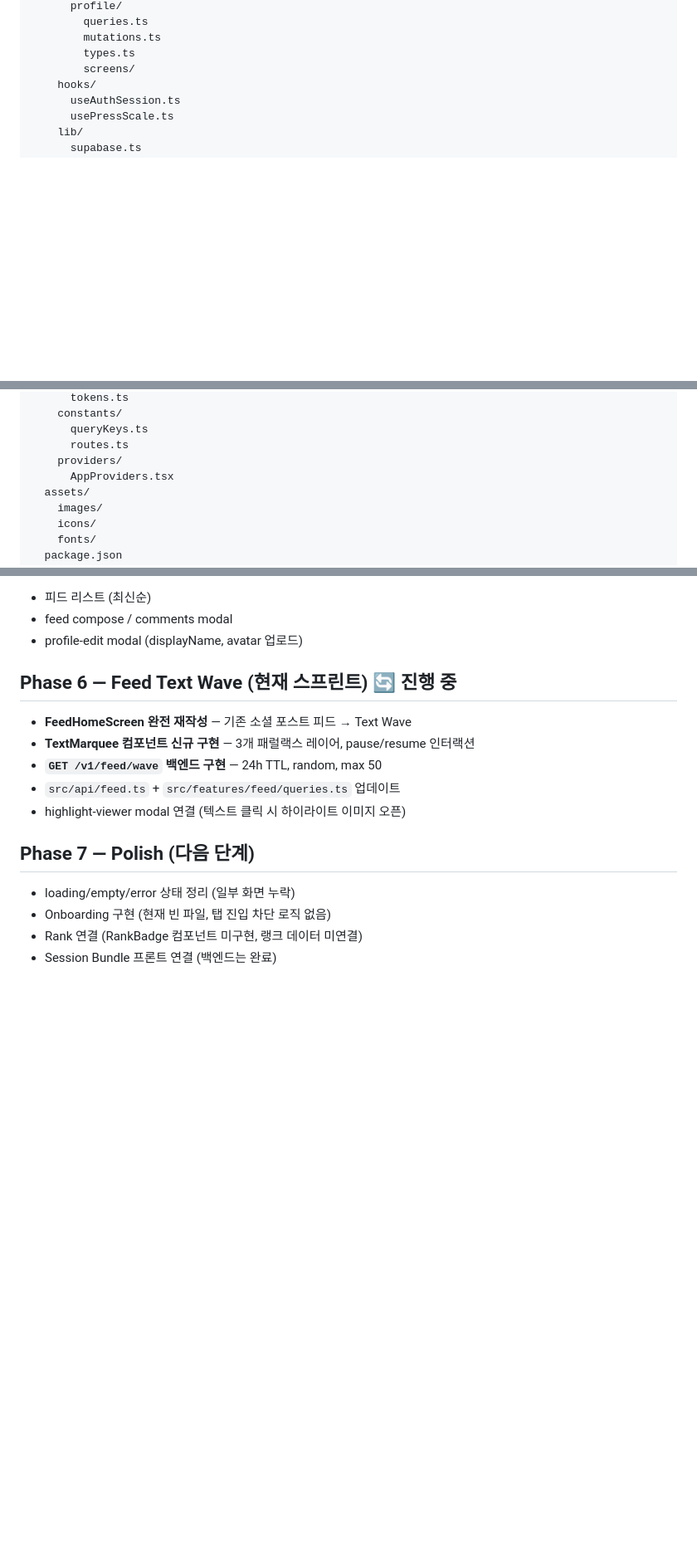
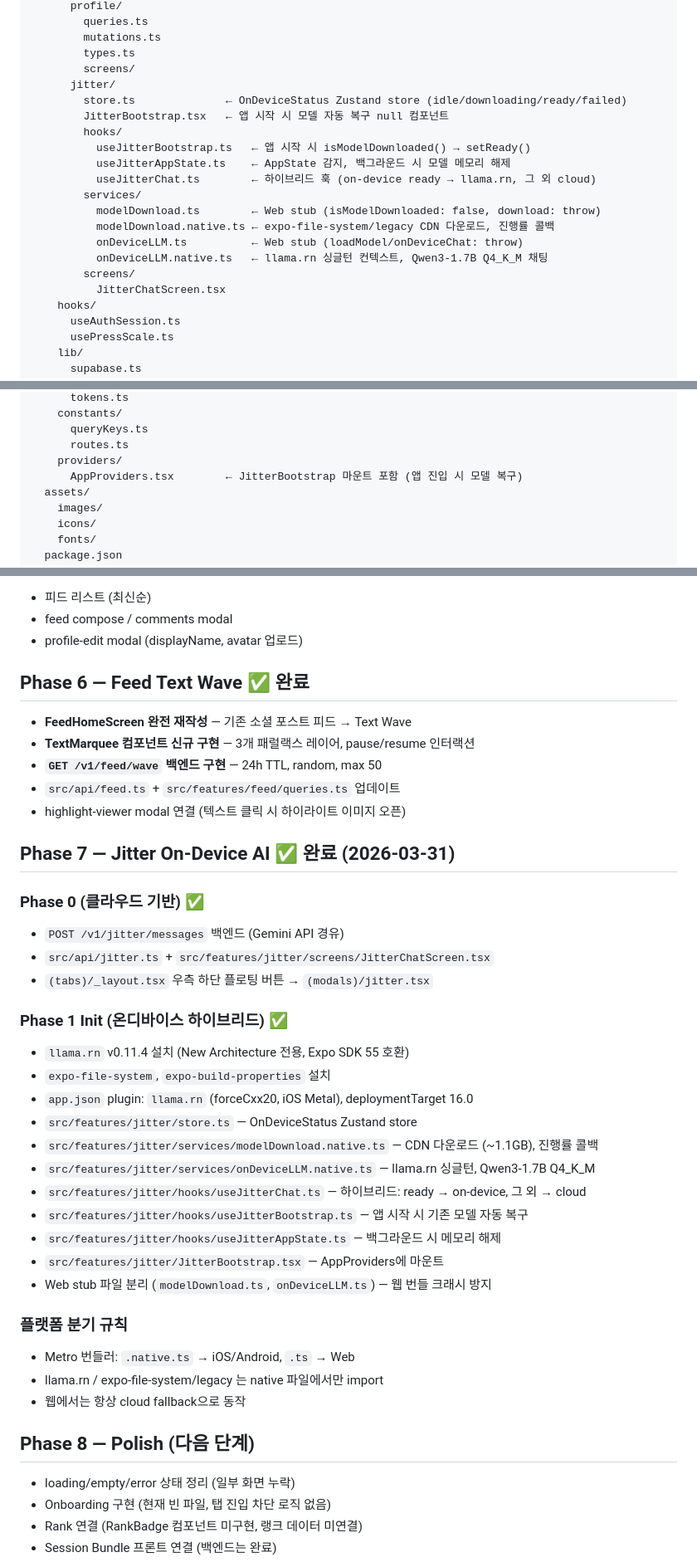
Before and after one commit to jungmin827/Niche, a Markdown page: docs/frontend/frontend_app.md, 3 parts joined by grey strips. Shown at 83% size. Drawn GitHub-style; blank space fills up the shorter version.

Commit message:
docs/frontend: Jitter Phase 0/1 구현 내용 반영
파일 트리에 jitter 모달 라우트, API 클라이언트, features/jitter
전체 구조를 추가한다. AppProviders 주석에 JitterBootstrap 마운트를
명시한다. Phase 7(Jitter On-Device AI) 항목을 추가하고 플랫폼
분기 규칙(.native.ts / .ts)을 문서화한다.

```diff
--- a/docs/frontend/frontend_app.md
+++ b/docs/frontend/frontend_app.md
@@ -277,6 +279,20 @@ apps/mobile/
         mutations.ts
         types.ts
         screens/
+      jitter/
+        store.ts              ← OnDeviceStatus Zustand store (idle/downloading/ready/failed)
+        JitterBootstrap.tsx   ← 앱 시작 시 모델 자동 복구 null 컴포넌트
+        hooks/
+          useJitterBootstrap.ts   ← 앱 시작 시 isModelDownloaded() → setReady()
+          useJitterAppState.ts    ← AppState 감지, 백그라운드 시 모델 메모리 해제
+          useJitterChat.ts        ← 하이브리드 훅 (on-device ready → llama.rn, 그 외 cloud)
+        services/
+          modelDownload.ts        ← Web stub (isModelDownloaded: false, download: throw)
+          modelDownload.native.ts ← expo-file-system/legacy CDN 다운로드, 진행률 콜백
+          onDeviceLLM.ts          ← Web stub (loadModel/onDeviceChat: throw)
+          onDeviceLLM.native.ts   ← llama.rn 싱글턴 컨텍스트, Qwen3-1.7B Q4_K_M 채팅
+        screens/
+          JitterChatScreen.tsx
     hooks/
       useAuthSession.ts
       usePressScale.ts
@@ -298,7 +314,7 @@ apps/mobile/
       queryKeys.ts
       routes.ts
     providers/
-      AppProviders.tsx
+      AppProviders.tsx        ← JitterBootstrap 마운트 포함 (앱 진입 시 모델 복구)
   assets/
     images/
     icons/
@@ -975,14 +991,39 @@ MVP에서 최소 시나리오만 구성:
 - feed compose / comments modal
 - profile-edit modal (displayName, avatar 업로드)
 
-## Phase 6 — Feed Text Wave (현재 스프린트) 🔄 진행 중
+## Phase 6 — Feed Text Wave ✅ 완료
 - **FeedHomeScreen 완전 재작성** — 기존 소셜 포스트 피드 → Text Wave
 - **TextMarquee 컴포넌트 신규 구현** — 3개 패럴랙스 레이어, pause/resume 인터랙션
 - **`GET /v1/feed/wave` 백엔드 구현** — 24h TTL, random, max 50
 - `src/api/feed.ts` + `src/features/feed/queries.ts` 업데이트
 - highlight-viewer modal 연결 (텍스트 클릭 시 하이라이트 이미지 오픈)
 
-## Phase 7 — Polish (다음 단계)
+## Phase 7 — Jitter On-Device AI ✅ 완료 (2026-03-31)
+
+### Phase 0 (클라우드 기반) ✅
+- `POST /v1/jitter/messages` 백엔드 (Gemini API 경유)
+- `src/api/jitter.ts` + `src/features/jitter/screens/JitterChatScreen.tsx`
+- `(tabs)/_layout.tsx` 우측 하단 플로팅 버튼 → `(modals)/jitter.tsx`
+
+### Phase 1 Init (온디바이스 하이브리드) ✅
+- `llama.rn` v0.11.4 설치 (New Architecture 전용, Expo SDK 55 호환)
+- `expo-file-system`, `expo-build-properties` 설치
+- `app.json` plugin: `llama.rn` (forceCxx20, iOS Metal), deploymentTarget 16.0
+- `src/features/jitter/store.ts` — OnDeviceStatus Zustand store
+- `src/features/jitter/services/modelDownload.native.ts` — CDN 다운로드 (~1.1GB), 진행률 콜백
+- `src/features/jitter/services/onDeviceLLM.native.ts` — llama.rn 싱글턴, Qwen3-1.7B Q4_K_M
+- `src/features/jitter/hooks/useJitterChat.ts` — 하이브리드: ready → on-device, 그 외 → cloud
+- `src/features/jitter/hooks/useJitterBootstrap.ts` — 앱 시작 시 기존 모델 자동 복구
+- `src/features/jitter/hooks/useJitterAppState.ts` — 백그라운드 시 메모리 해제
+- `src/features/jitter/JitterBootstrap.tsx` — AppProviders에 마운트
+- Web stub 파일 분리 (`modelDownload.ts`, `onDeviceLLM.ts`) — 웹 번들 크래시 방지
+
+### 플랫폼 분기 규칙
+- Metro 번들러: `.native.ts` → iOS/Android, `.ts` → Web
+- llama.rn / expo-file-system/legacy 는 native 파일에서만 import
+- 웹에서는 항상 cloud fallback으로 동작
+
+## Phase 8 — Polish (다음 단계)
 - loading/empty/error 상태 정리 (일부 화면 누락)
 - Onboarding 구현 (현재 빈 파일, 탭 진입 차단 로직 없음)
 - Rank 연결 (RankBadge 컴포넌트 미구현, 랭크 데이터 미연결)
```
Also changed, not shown: other parts of docs/frontend/frontend_app.md (+2 -0 lines).
